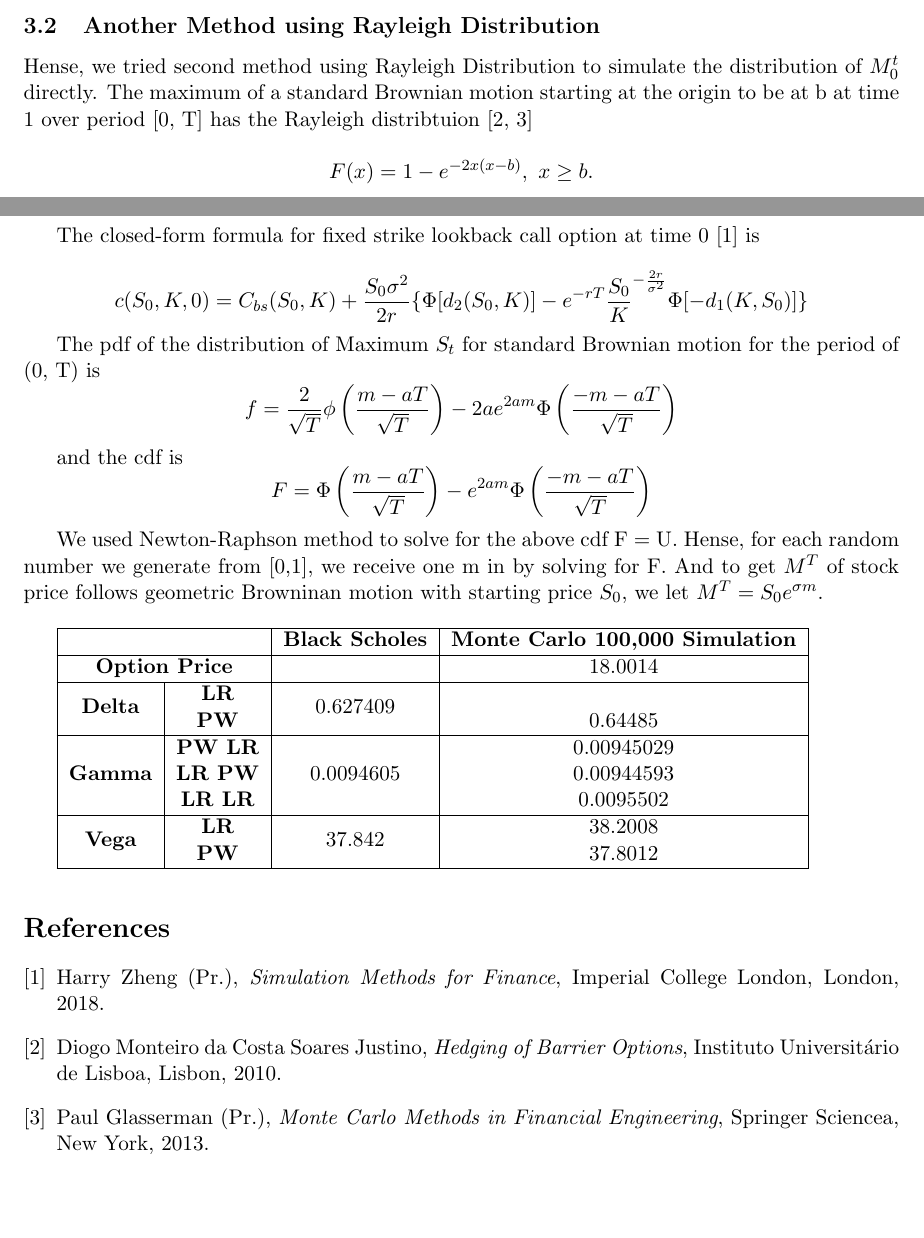
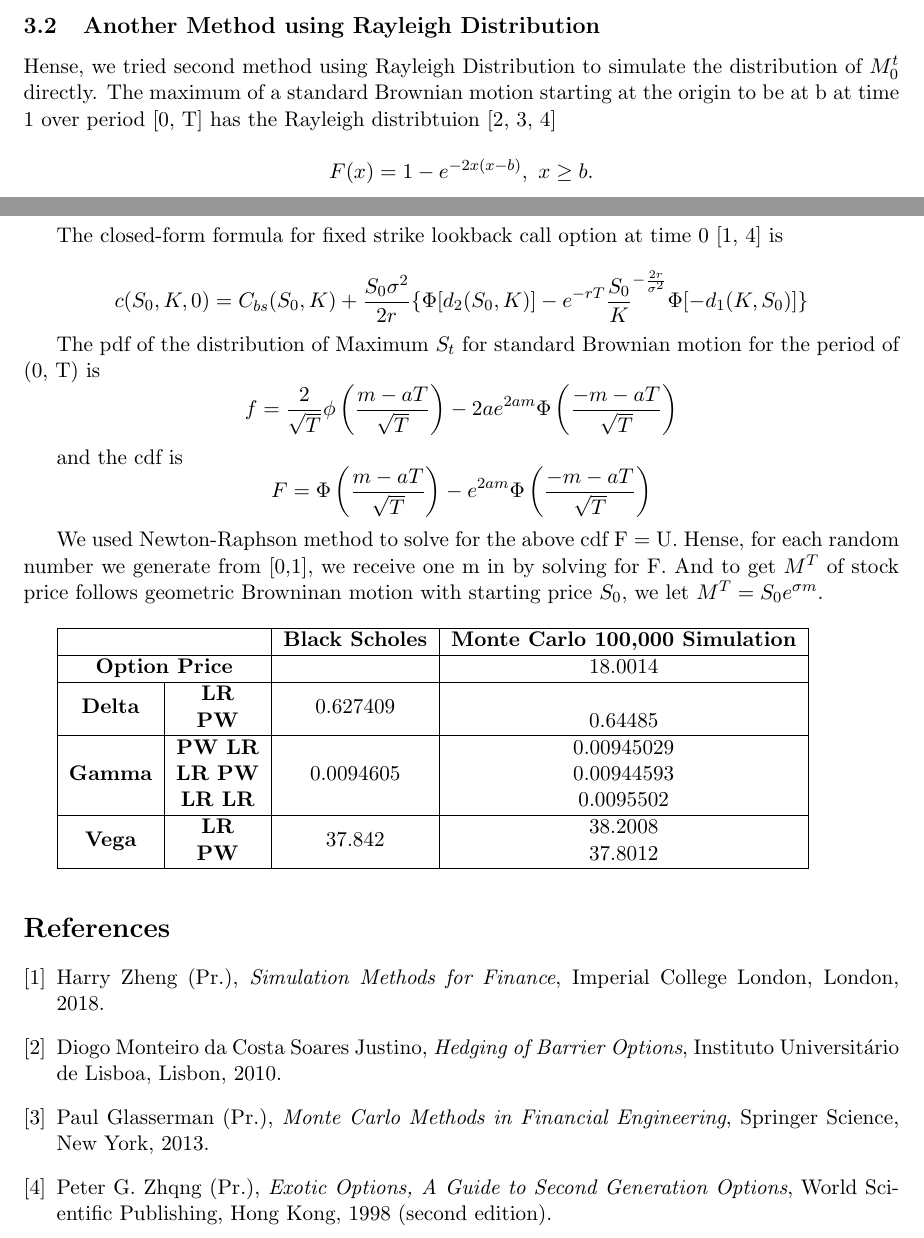
Before and after one commit to ChebbiL/barrier-and-look-back-options, a LaTeX document (report/report_group3.tex): two parts of pages 8 and 11 of 14, joined at a grey line, cut so that both start at the same text, the shorter picture padded with empty space. Compiled offline with pdfLaTeX.

Commit message:
Updated: references

```diff
--- a/report/report_group3.tex
+++ b/report/report_group3.tex
@@ -306,7 +306,7 @@ For an up-and-out barrier call option $A_T=(S_T-K)^+1_{max 0\leq t\leq T \  S_t\
 We stimulate the path of $S_t$ by taking the maturity time $T$ into 1,000 steps, and we simulate 5,000 such paths. As standard normal distribution is symmetrically distributed, 5,000 paths can be treated as 10,000 paths by adding negative sign and creating the other 5,000. We have an $M^T_0$ for each path. However, this method is bordensome as we need to generate each step for each path. The simulation process is long.
 
 \subsection{Another Method using Rayleigh Distribution}
-Hense, we tried second method using Rayleigh Distribution to simulate the distribution of $M^t_0$ directly. The maximum of a standard Brownian motion starting at the origin to be at b at time 1 over period [0, T] has the Rayleigh distribtuion \cite{barrieropt, glasserman}
+Hense, we tried second method using Rayleigh Distribution to simulate the distribution of $M^t_0$ directly. The maximum of a standard Brownian motion starting at the origin to be at b at time 1 over period [0, T] has the Rayleigh distribtuion \cite{barrieropt, glasserman, exooptions}
 
 $$F(x) = 1 - e^{-2x(x-b)}, \ x \geq b.$$
 
@@ -415,7 +415,7 @@ Lookback call option with fixed strik price $K$ has payoff $(M^T_{0}-K)^+$. The
 
 $$c(S_0,K,t) = e^{-r(T-t)}E[(max(M^t_0,M^T_t)-K)^+|\mathcal{F}_t] $$
 
-The closed-form formula for fixed strike lookback call option at time 0 \cite{lectures} is
+The closed-form formula for fixed strike lookback call option at time 0 \cite{lectures, exooptions} is
 
 $$c(S_0,K,0)=C_{bs}(S_0,K) + \frac{S_0\sigma^2}{2r}\{ \Phi[d_2(S_0,K)]-e^{-rT}\frac{S_0}{K}^{-\frac{2r}{\sigma^2}} \Phi[-d_1(K,S_0)]\}$$
 
@@ -462,9 +462,14 @@ Diogo Monteiro da Costa Soares Justino,
 \bibitem{glasserman}
 Paul Glasserman (Pr.),
   \textit{Monte Carlo Methods in Financial Engineering},
-  Springer Sciencea, New York,
+  Springer Science, New York,
   2013.
 
+\bibitem{exooptions}
+ Peter G. Zhqng (Pr.),
+   \textit{Exotic Options, A Guide to Second Generation Options},
+   World Scientific Publishing, Hong Kong,
+   1998 (second edition).
 
 \end{thebibliography}
 \newpage
```
Also changed, not shown: report/report_group3.pdf.
